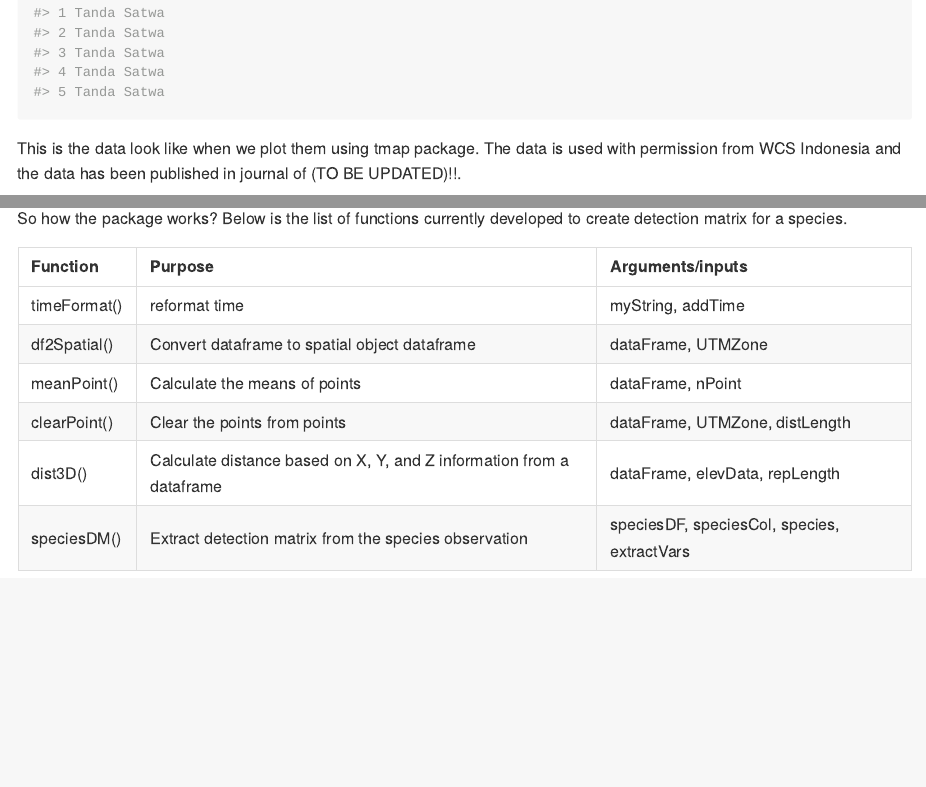
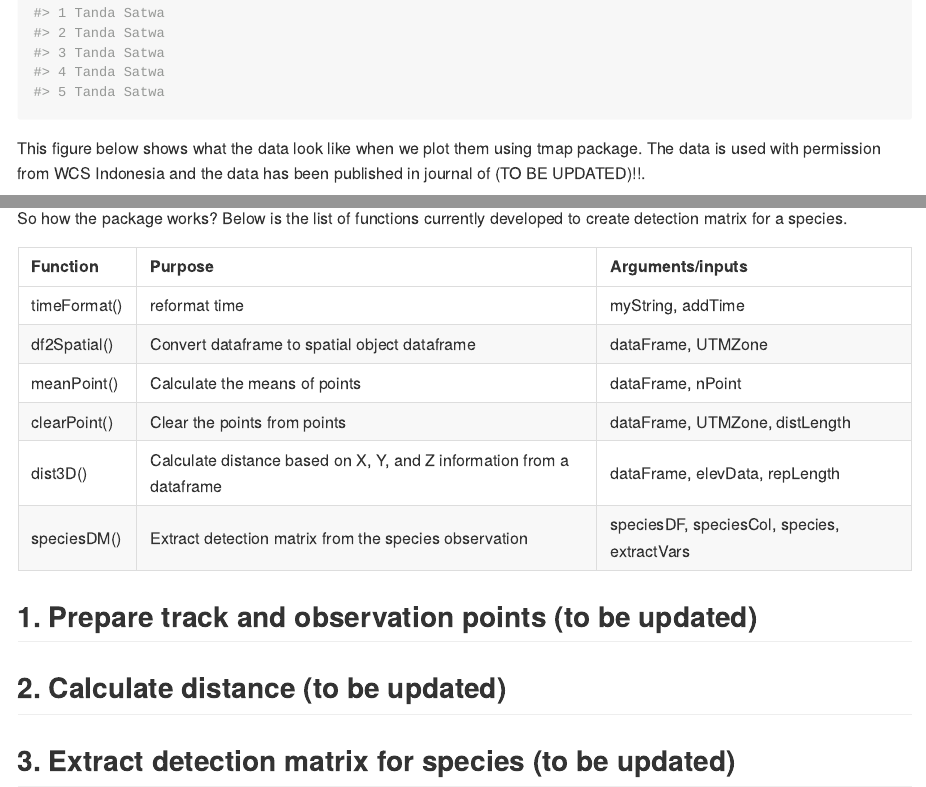
Before and after one commit to ilubis85/track2dm, an R Markdown document (README.Rmd): the page in a window 1100 px wide, from 1420 px down, and a second part further down, joined at a grey line. Rendered offline with R 4.5, knitr and Pandoc, with nearby package versions; some code elsewhere in the file could not run offline; long lines of code are wrapped.

Commit message:
Edit and add more texts

````diff
--- a/README.Rmd
+++ b/README.Rmd
@@ -57,9 +57,9 @@
 head(observation, 5)
 ```
 
-This is the data look like when we plot them using tmap package. The data is used with permission from WCS Indonesia and the data has been published in journal of (TO BE UPDATED)!!.
+This figure below shows what the data look like when we plot them using tmap package. The data is used with permission from WCS Indonesia and the data has been published in journal of (TO BE UPDATED)!!.
 
-```{r elevation, echo = FALSE}
+```{r fig_1, out.width='100%', fig.align='center',  fig.pos="H", fig.cap="Survey tracks and points with elevation information", collapse = TRUE, echo = FALSE}
 library(tmap)
 tm_shape(elevation) +
   tm_raster(style = "cont") +
@@ -90,10 +90,13 @@
 colnames(r_functions) <- c("Function", "Purpose", "Arguments/inputs")
 ```
 
-```{r tab1, echo=FALSE}
+```{r tab_1, echo=FALSE}
 library(knitr)
 library(kableExtra)
 r_functions %>%
   kbl() %>%
   kable_styling()
 ```
+## 1. Prepare track and observation points (to be updated)
+## 2. Calculate distance (to be updated)
+## 3. Extract detection matrix for species (to be updated)
````
Also changed, not shown: README.md.
